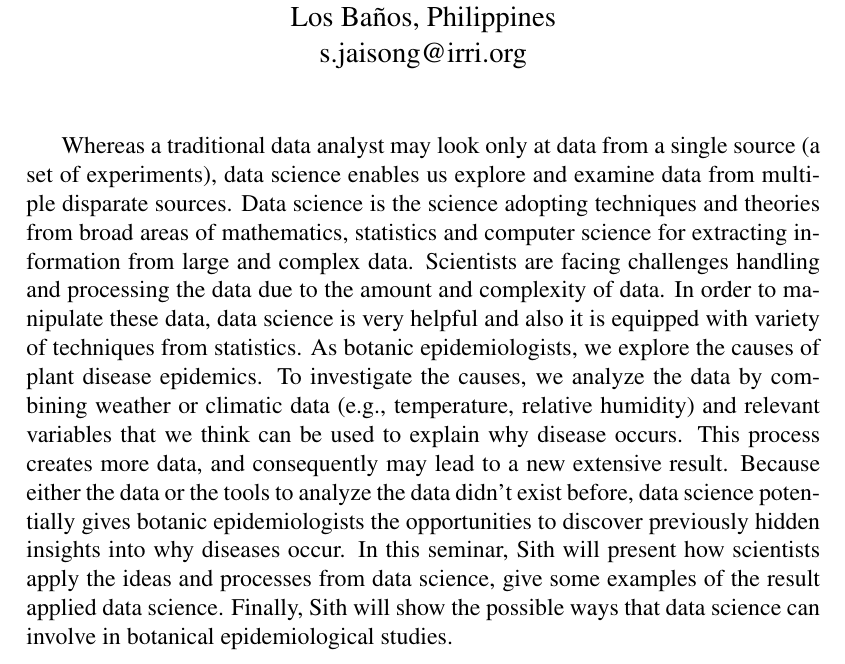
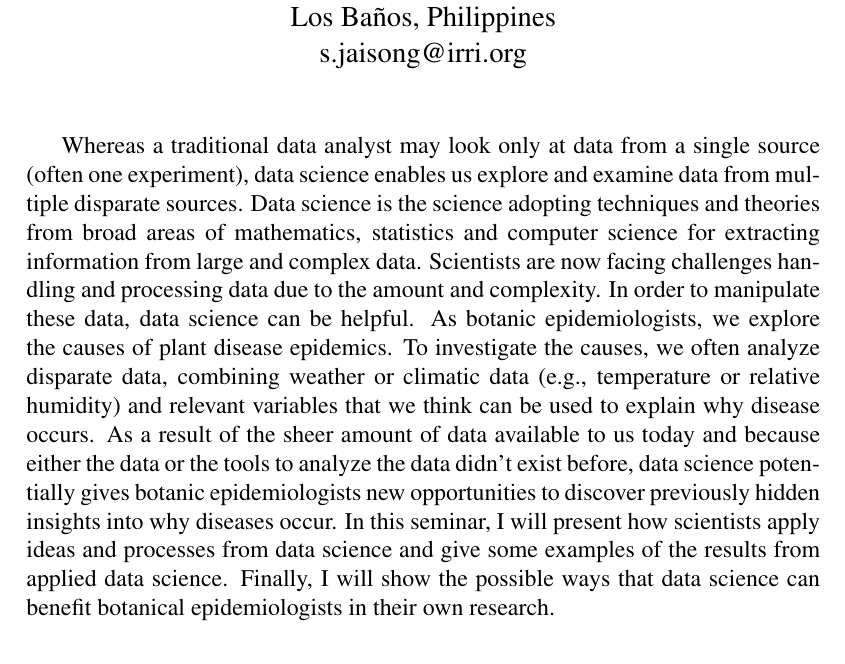
Before and after one commit to sithjaisong/seminar2015, a LaTeX document (seminar2015.tex): part of the page, cut so that both start at the same text. Compiled offline with pdfLaTeX.

Commit message:
Final edits from AHS

```diff
--- a/seminar2015.tex
+++ b/seminar2015.tex
@@ -42,7 +42,7 @@ s.jaisong@irri.org}
 %Didymella bryoniae, the fungus that causes gummy stem blight, survives between crops in cucurbit debris. A pesticide that eliminates the fungus from infested debris would reduce initial inoculum for subsequent crops planted in infested fields. Naturally infected, 5-cm muskmelon vine sections were sprayed with field-equivalent rates of three herbicides, four fungicides, six salts, three botanical extracts, or three organic pesticides. After 3 days, vine sections were cut into 1-cm pieces and cultured on 1/4 PDA plus antibiotics. Each pesticide was tested 2 to 4 times with 10 to 20 vine sections per treatment. Chlorothalonil, mancozeb, sodium bisulfite, and pyraclostrobin + boscalid (Pristine) consistently reduced recovery of D. bryoniae to an average of 63, 57, 41, and 8% of vine pieces, respectively, compared to a water-treated control (99%). The other pesticides did not significantly reduce recovery of the fungus. Using Pristine to treat debris at the end of the season is not advisable, because of the risk of resistance to this fungicide. However, a non-specific material, such as a broad-spectrum fungicide or a salt, could be used to reduce the amount of surviving inoculum.
 
 
-Whereas a traditional data analyst may look only at data from a single source (a set of experiments), data science enables us explore and examine data from multiple disparate sources. Data science is the science adopting techniques and theories from broad areas of mathematics, statistics and computer science for extracting information from large and complex data. Scientists are facing challenges handling and processing the data due to the amount and complexity of data. In order to manipulate these data, data science is very helpful and also it is equipped with variety of techniques from statistics.  As botanic epidemiologists, we explore the causes of plant disease epidemics. To investigate the causes, we analyze the data by combining weather or climatic data (e.g., temperature, relative humidity) and relevant variables that we think can be used to explain why disease occurs. This process creates more data, and consequently may lead to a new extensive result. Because either the data or the tools to analyze the data didn't exist before, data science potentially gives botanic epidemiologists the opportunities to discover previously hidden insights into why diseases occur. In this seminar, Sith will present how scientists apply the ideas and processes from data science, give some examples of the result applied data science. Finally, Sith will show the possible ways that data science can involve in botanical epidemiological studies.
+Whereas a traditional data analyst may look only at data from a single source (often one experiment), data science enables us explore and examine data from multiple disparate sources. Data science is the science adopting techniques and theories from broad areas of mathematics, statistics and computer science for extracting information from large and complex data. Scientists are now facing challenges handling and processing data due to the amount and complexity. In order to manipulate these data, data science can be helpful.  As botanic epidemiologists, we explore the causes of plant disease epidemics. To investigate the causes, we often analyze disparate data, combining weather or climatic data (e.g., temperature or relative humidity) and relevant variables that we think can be used to explain why disease occurs. As a result of the sheer amount of data available to us today and because either the data or the tools to analyze the data didn't exist before, data science potentially gives botanic epidemiologists new opportunities to discover previously hidden insights into why diseases occur. In this seminar, I will present how scientists apply ideas and processes from data science and give some examples of the results from applied data science. Finally, I will show the possible ways that data science can benefit botanical epidemiologists in their own research.
 
 
 \end{document}
```
Also changed, not shown: seminar2015.pdf.
